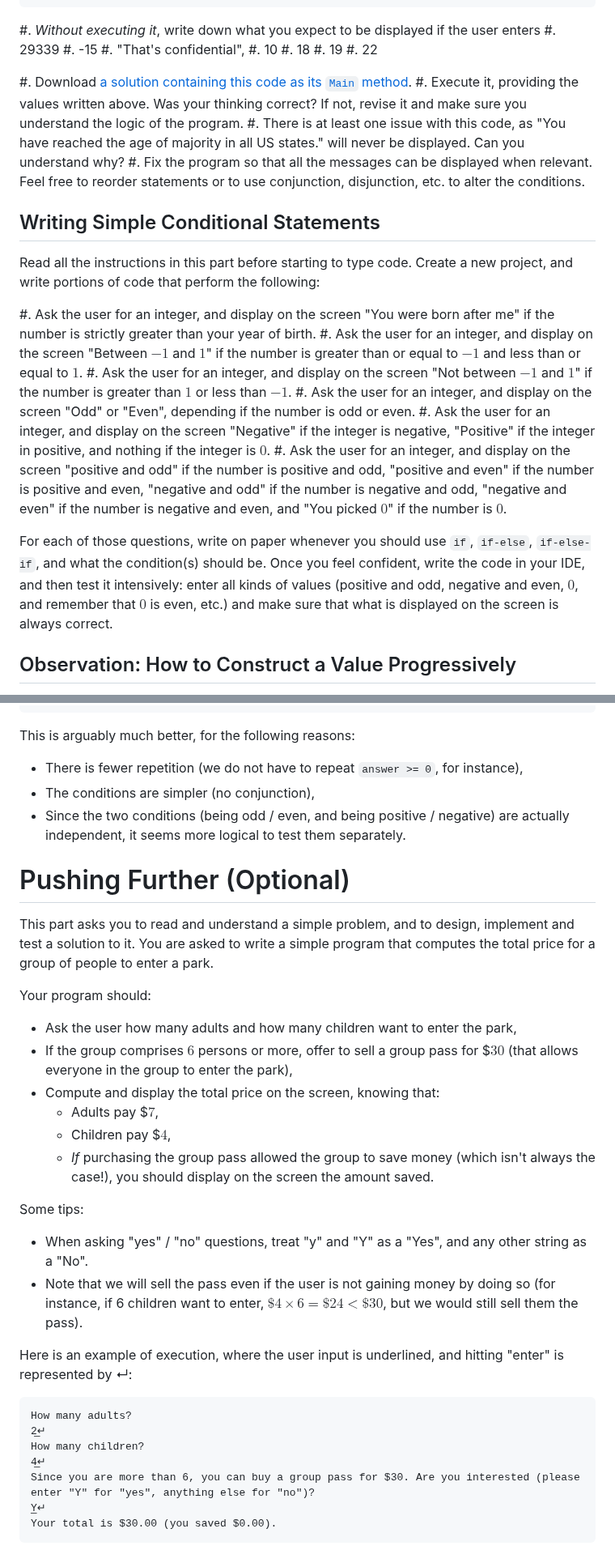
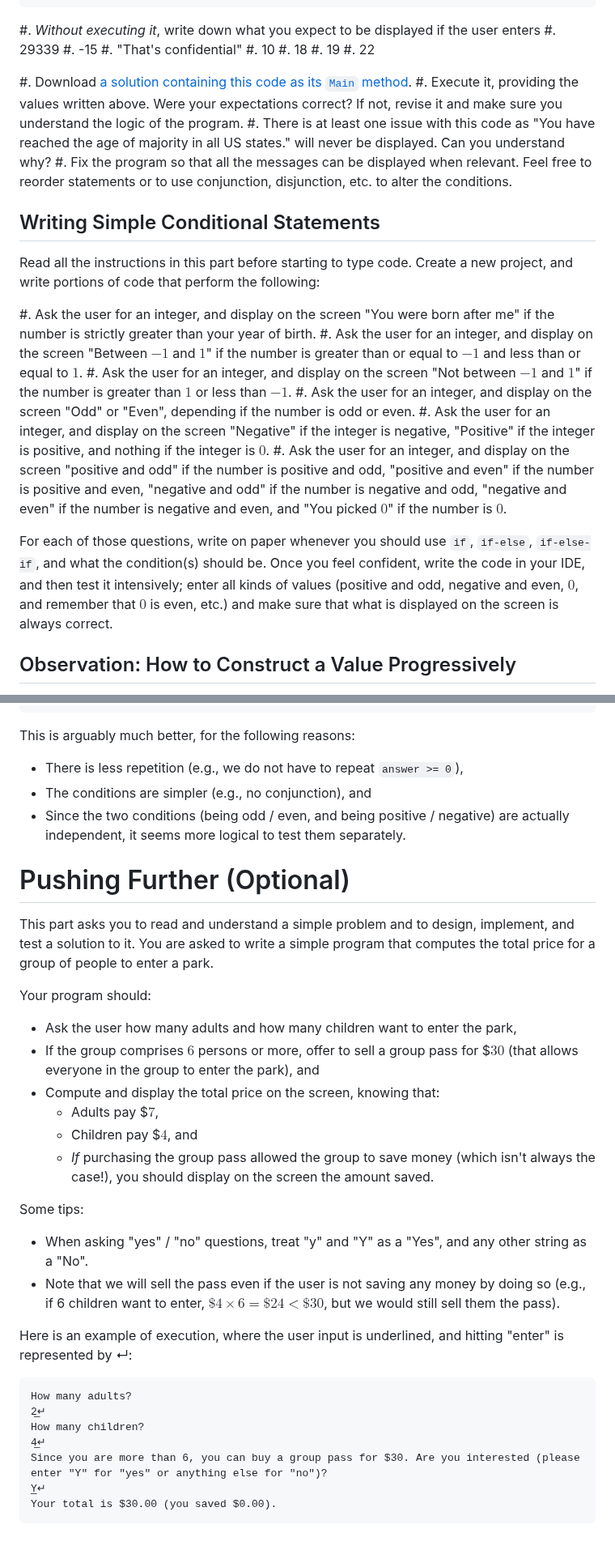
Before and after one commit to csci-1301/csci-1301.github.io, a Markdown page: labs/If/readme.md, 2 parts joined by grey strips. Shown at 81% size. GitHub-like rendering.

Commit message:
Update readme.md
Mainly suggested changes to improve readability.

````diff
--- a/labs/If/readme.md
+++ b/labs/If/readme.md
@@ -59,15 +59,15 @@ else if (yourAge >= 21)
 #. _Without executing it_, write down what you expect to be displayed if the user enters
     #. 29339
     #. -15
-    #. "That's confidential",
+    #. "That's confidential"
     #. 10
     #. 18
     #. 19
     #. 22
 
 #. Download [a solution containing this code as its `Main` method](voting_age.zip).
-#. Execute it, providing the values written above. Was your thinking correct? If not, revise it and make sure you understand the logic of the program.
-#. There is at least one issue with this code, as "You have reached the age of majority in all US states." will never be displayed. Can you understand why?
+#. Execute it, providing the values written above. Were your expectations correct? If not, revise it and make sure you understand the logic of the program.
+#. There is at least one issue with this code as "You have reached the age of majority in all US states." will never be displayed. Can you understand why?
 #. Fix the program so that all the messages can be displayed when relevant.  Feel free to reorder statements or to use conjunction, disjunction, etc. to alter the conditions.
 
 ## Writing Simple Conditional Statements
@@ -78,10 +78,10 @@ Read all the instructions in this part before starting to type code. Create a ne
 #. Ask the user for an integer, and display on the screen "Between $-1$ and $1$" if the number is greater than or equal to $-1$ and less than or equal to $1$.
 #. Ask the user for an integer, and display on the screen "Not between $-1$ and $1$" if the number is greater than $1$ or less than $-1$.
 #. Ask the user for an integer, and display on the screen "Odd" or "Even", depending if the number is odd or even.
-#. Ask the user for an integer, and display on the screen "Negative" if the integer is negative, "Positive" if the integer in positive, and nothing if the integer is $0$.
+#. Ask the user for an integer, and display on the screen "Negative" if the integer is negative, "Positive" if the integer is positive, and nothing if the integer is $0$.
 #. Ask the user for an integer, and display on the screen "positive and odd" if the number is positive and odd, "positive and even" if the number is positive and even, "negative and odd" if the number is negative and odd, "negative and even" if the number is negative and even, and "You picked $0$" if the number is $0$.
 
-For each of those questions, write on paper whenever you should use `if`, `if-else`, `if-else-if`, and what the condition(s) should be. Once you feel confident, write the code in your IDE, and then test it intensively: enter all kinds of values (positive and odd, negative and even, $0$, and remember that $0$ is even, etc.) and make sure that what is displayed on the screen is always correct.
+For each of those questions, write on paper whenever you should use `if`, `if-else`, `if-else-if`, and what the condition(s) should be. Once you feel confident, write the code in your IDE, and then test it intensively; enter all kinds of values (positive and odd, negative and even, $0$, and remember that $0$ is even, etc.) and make sure that what is displayed on the screen is always correct.
 
 ## Observation: How to Construct a Value Progressively
 
@@ -154,28 +154,28 @@ Console.WriteLine(msg);
 
 This is arguably much better, for the following reasons:
 
-- There is fewer repetition (we do not have to repeat `answer >= 0`, for instance),
-- The conditions are simpler (no conjunction),
+- There is less repetition (e.g., we do not have to repeat `answer >= 0`),
+- The conditions are simpler (e.g., no conjunction), and
 - Since the two conditions (being odd / even, and being positive / negative) are actually independent, it seems more logical to test them separately.
 
 # Pushing Further (Optional)
 
-This part asks you to read and understand a simple problem, and to design, implement and test a solution to it.
+This part asks you to read and understand a simple problem and to design, implement, and test a solution to it.
 You are asked to write a simple program that computes the total price for a group of people to enter a park.
 
 Your program should:
 
 - Ask the user how many adults and how many children want to enter the park,
-- If the group comprises $6$ persons or more, offer to sell a group pass for \$$30$ (that allows everyone in the group to enter the park),
+- If the group comprises $6$ persons or more, offer to sell a group pass for \$$30$ (that allows everyone in the group to enter the park), and
 - Compute and display the total price on the screen, knowing that:
     - Adults pay \$$7$,
-    - Children pay \$$4$,
+    - Children pay \$$4$, and
     - *If* purchasing the group pass allowed the group to save money (which isn't always the case!), you should display on the screen the amount saved.
 
 Some tips:
 
 - When asking "yes" / "no" questions, treat "y" and "Y" as a "Yes", and any other string as a "No".
-- Note that we will sell the pass even if the user is not gaining money by doing so (for instance, if 6 children want to enter, $\$4 \times 6 = \$24 < \$ 30$, but we would still sell them the pass).
+- Note that we will sell the pass even if the user is not saving any money by doing so (e.g., if 6 children want to enter, $\$4 \times 6 = \$24 < \$ 30$, but we would still sell them the pass).
 
 Here is an example of execution, where the user input is underlined, and hitting "enter" is represented by ↵:
 
@@ -184,7 +184,7 @@ How many adults?
 2̲↵
 How many children?
 4̲↵
-Since you are more than 6, you can buy a group pass for $30. Are you interested (please enter "Y" for "yes", anything else for "no")?
+Since you are more than 6, you can buy a group pass for $30. Are you interested (please enter "Y" for "yes" or anything else for "no")?
 Y̲↵
 Your total is $30.00 (you saved $0.00).
 ```
````
Also changed, not shown: other parts of labs/If/readme.md (+3 -3 lines).
